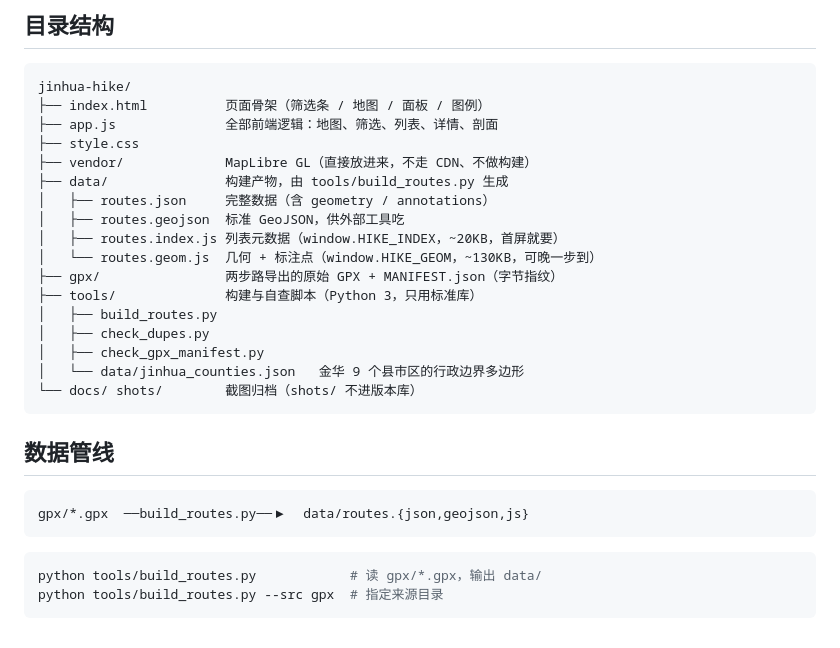
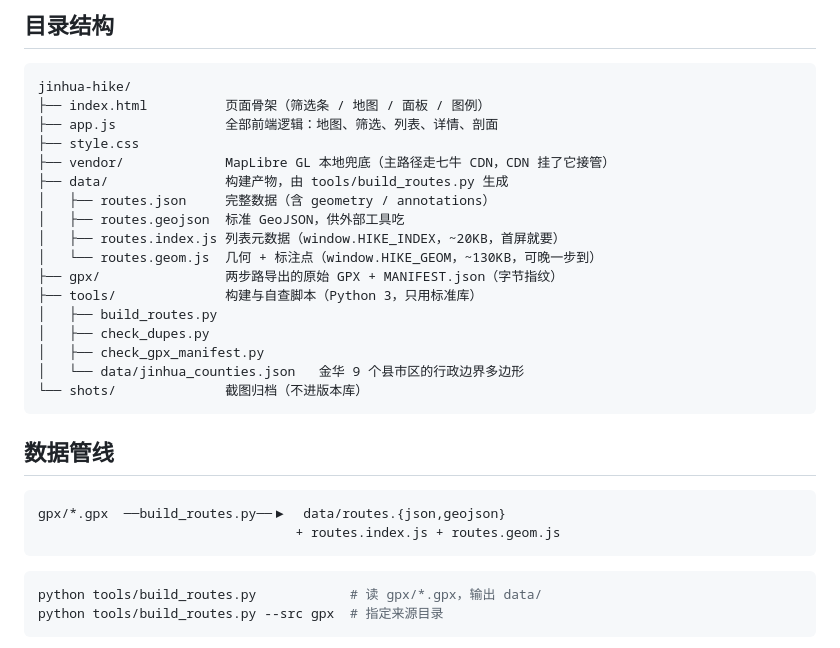
Before and after one commit to dbdoer/jinhua-hike, a Markdown page: README.md, the part around the change. Drawn GitHub-style.

Commit message:
docs(README): 修两处过期说明
- vendor/ 写着「不走 CDN、不做构建」，实际主路径已走七牛 CDN，vendor 只作兜底。
- 数据管线的输出还写着早已拆掉的 routes.js，实际是 routes.json / routes.geojson
  加 routes.index.js / routes.geom.js。

````diff
--- a/README.md
+++ b/README.md
@@ -29,7 +29,7 @@ jinhua-hike/
 ├── index.html          页面骨架（筛选条 / 地图 / 面板 / 图例）
 ├── app.js              全部前端逻辑：地图、筛选、列表、详情、剖面
 ├── style.css
-├── vendor/             MapLibre GL（直接放进来，不走 CDN、不做构建）
+├── vendor/             MapLibre GL 本地兜底（主路径走七牛 CDN，CDN 挂了它接管）
 ├── data/               构建产物，由 tools/build_routes.py 生成
 │   ├── routes.json     完整数据（含 geometry / annotations）
 │   ├── routes.geojson  标准 GeoJSON，供外部工具吃
@@ -41,13 +41,14 @@ jinhua-hike/
 │   ├── check_dupes.py
 │   ├── check_gpx_manifest.py
 │   └── data/jinhua_counties.json   金华 9 个县市区的行政边界多边形
-└── docs/ shots/        截图归档（shots/ 不进版本库）
+└── shots/              截图归档（不进版本库）
 ```
 
 ## 数据管线
 
 ```
-gpx/*.gpx  ──build_routes.py──▶  data/routes.{json,geojson,js}
+gpx/*.gpx  ──build_routes.py──▶  data/routes.{json,geojson}
+                                 + routes.index.js + routes.geom.js
 ```
 
 ```bash
````
